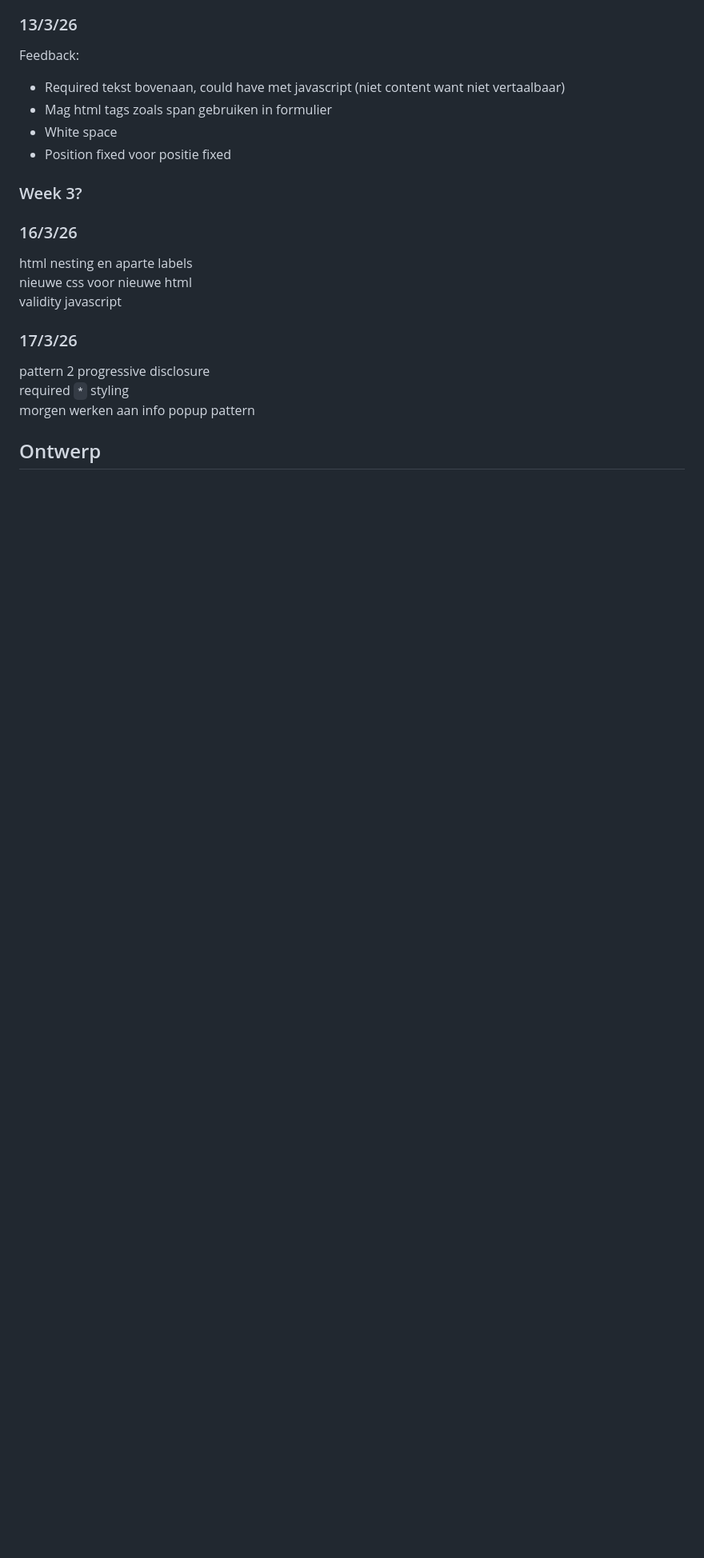
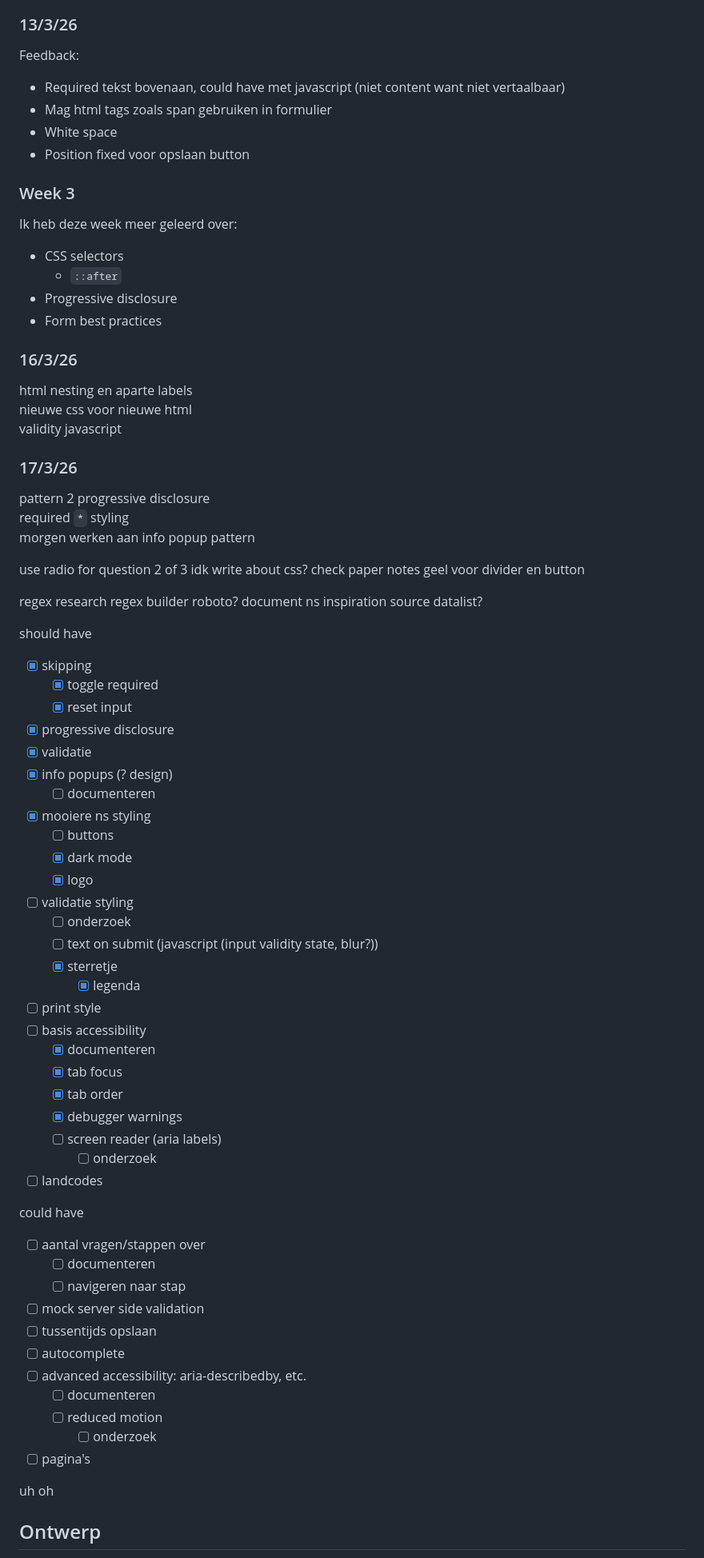
Before and after one commit to hendrythomas/wdd-bt-eindopdracht, a Markdown page: README.md, the part around one of its changes. Shown at 80% size. Drawn GitHub-style; blank space fills up the shorter version.

Commit message:
update md

```diff
--- a/README.md
+++ b/README.md
@@ -85,9 +105,15 @@ Feedback:
 *  Required tekst bovenaan, could have met javascript (niet content want niet vertaalbaar)
 *  Mag html tags zoals span gebruiken in formulier
 *  White space
-*  Position fixed voor positie fixed
+*  Position fixed voor opslaan button
 
-### Week 3?
+### Week 3
+
+Ik heb deze week meer geleerd over:
+*  CSS selectors
+   *  `::after`
+*  Progressive disclosure
+*  Form best practices
 
 ### 16/3/26
 
@@ -105,6 +131,60 @@ required `*` styling
 <br>
 morgen werken aan info popup pattern
 
+
+use radio for question 2 of 3 idk
+write about css?
+check paper notes
+geel voor divider en button
+
+regex research
+regex builder
+roboto?
+document ns inspiration source
+datalist?
+
+
+should have
+* [x] skipping
+  * [x] toggle required
+  * [x] reset input
+* [x] progressive disclosure
+* [x] validatie
+* [x] info popups (? design)
+  * [ ] documenteren
+* [x] mooiere ns styling
+  * [ ] buttons
+  * [x] dark mode
+  * [x] logo
+* [ ] validatie styling
+  * [ ] onderzoek
+  * [ ] text on submit (javascript (input validity state, blur?))
+  * [x] sterretje
+    * [x] legenda
+* [ ] print style
+* [ ] basis accessibility
+  * [x] documenteren
+  * [x] tab focus
+  * [x] tab order
+  * [x] debugger warnings
+  * [ ] screen reader (aria labels)
+    * [ ] onderzoek
+* [ ] landcodes
+
+could have
+* [ ] aantal vragen/stappen over
+  * [ ] documenteren
+  * [ ] navigeren naar stap
+* [ ] mock server side validation
+* [ ] tussentijds opslaan
+* [ ] autocomplete
+* [ ] advanced accessibility: aria-describedby, etc.
+  * [ ] documenteren
+  * [ ] reduced motion
+    * [ ] onderzoek
+* [ ] pagina's
+
+uh oh
 
 ## Ontwerp
 
```
Also changed, not shown: other parts of README.md (+20 -0 lines).
